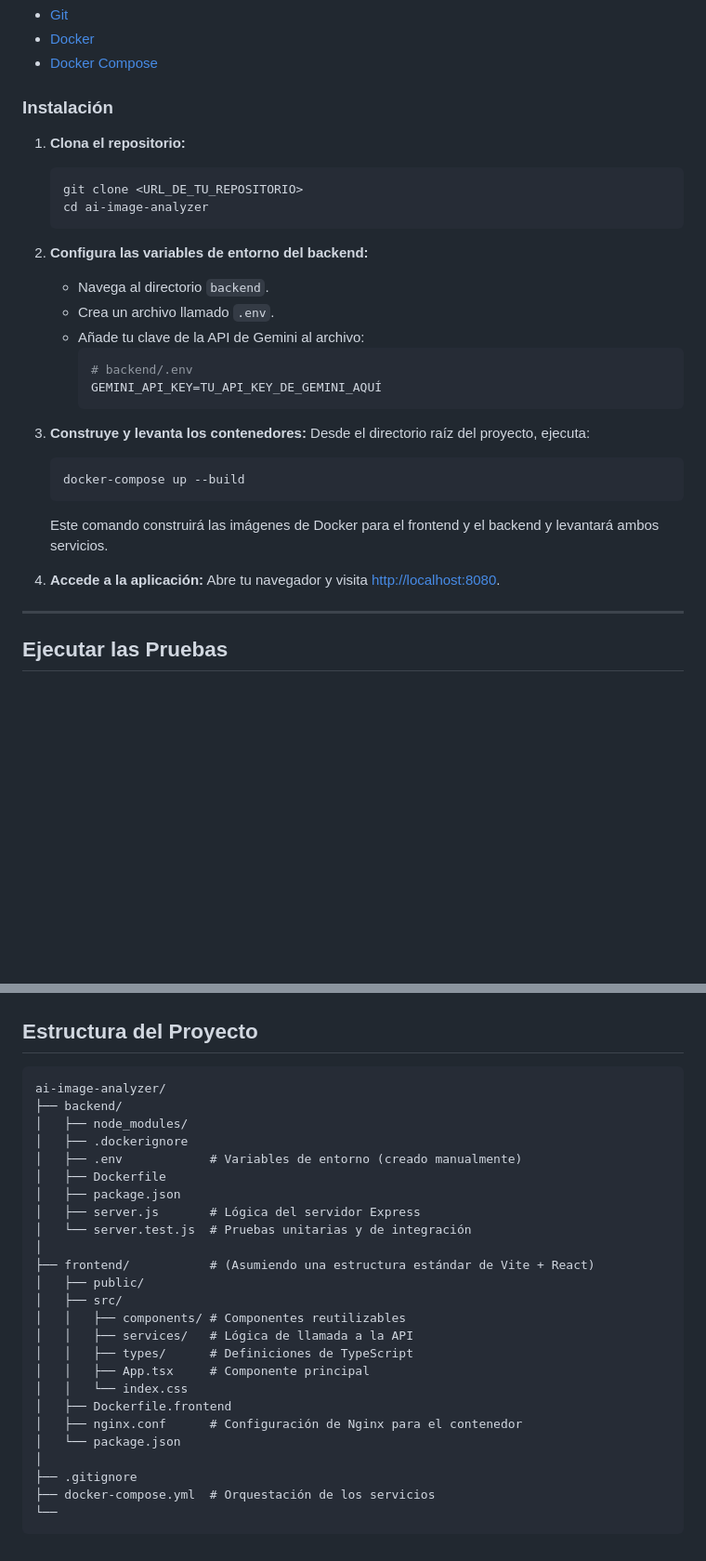
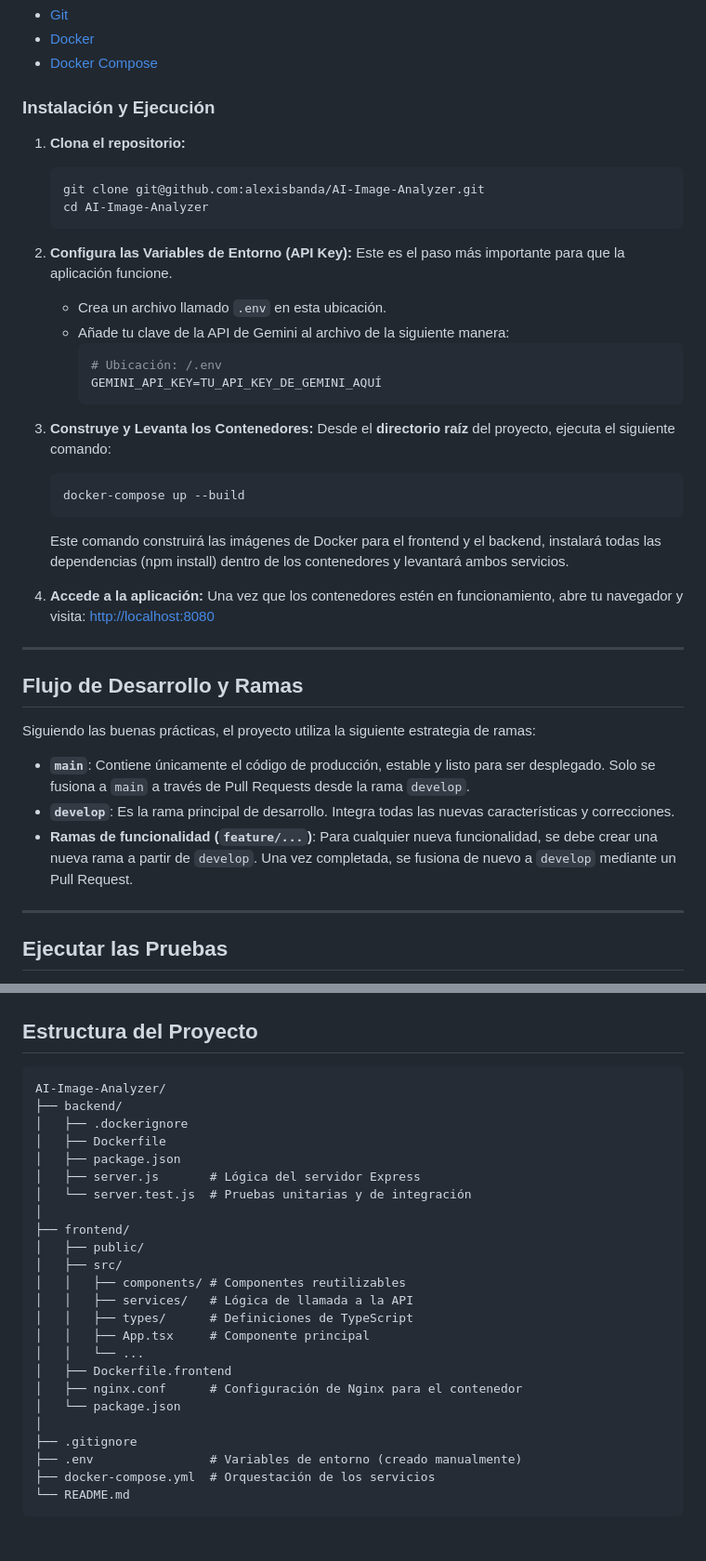
Before and after one commit to alexisbanda/AI-Image-Analyzer, a Markdown page: README.md, 2 parts joined by grey strips. Shown at 93% size. Rendered like a GitHub page; blank space fills up the shorter version.

Commit message:
feat: update README.md

````diff
--- a/README.md
+++ b/README.md
@@ -73,32 +72,42 @@ Asegúrate de tener instaladas las siguientes herramientas:
 - [Docker](https://www.docker.com/products/docker-desktop/)
 - [Docker Compose](https://docs.docker.com/compose/install/)
 
-### Instalación
+### Instalación y Ejecución
 
 1.  **Clona el repositorio:**
     ```bash
-    git clone <URL_DE_TU_REPOSITORIO>
-    cd ai-image-analyzer
+    git clone git@github.com:alexisbanda/AI-Image-Analyzer.git
+    cd AI-Image-Analyzer
     ```
 
-2.  **Configura las variables de entorno del backend:**
-    - Navega al directorio `backend`.
-    - Crea un archivo llamado `.env`.
-    - Añade tu clave de la API de Gemini al archivo:
+2.  **Configura las Variables de Entorno (API Key):**
+    Este es el paso más importante para que la aplicación funcione.
+    - Crea un archivo llamado `.env` en esta ubicación.
+    - Añade tu clave de la API de Gemini al archivo de la siguiente manera:
       ```env
-      # backend/.env
+      # Ubicación: /.env
       GEMINI_API_KEY=TU_API_KEY_DE_GEMINI_AQUÍ
       ```
-
-3.  **Construye y levanta los contenedores:**
-    Desde el directorio raíz del proyecto, ejecuta:
+3.  **Construye y Levanta los Contenedores:**
+    Desde el **directorio raíz** del proyecto, ejecuta el siguiente comando:
     ```bash
     docker-compose up --build
     ```
-    Este comando construirá las imágenes de Docker para el frontend y el backend y levantará ambos servicios.
+    Este comando construirá las imágenes de Docker para el frontend y el backend, instalará todas las dependencias (npm install) dentro de los contenedores y levantará ambos servicios.
 
 4.  **Accede a la aplicación:**
-    Abre tu navegador y visita [http://localhost:8080](http://localhost:8080).
+    Una vez que los contenedores estén en funcionamiento, abre tu navegador y visita:
+    [http://localhost:8080](http://localhost:8080)
+
+---
+
+## Flujo de Desarrollo y Ramas
+
+Siguiendo las buenas prácticas, el proyecto utiliza la siguiente estrategia de ramas:
+
+-   **`main`**: Contiene únicamente el código de producción, estable y listo para ser desplegado. Solo se fusiona a `main` a través de Pull Requests desde la rama `develop`.
+-   **`develop`**: Es la rama principal de desarrollo. Integra todas las nuevas características y correcciones.
+-   **Ramas de funcionalidad (`feature/...`)**: Para cualquier nueva funcionalidad, se debe crear una nueva rama a partir de `develop`. Una vez completada, se fusiona de nuevo a `develop` mediante un Pull Request.
 
 ---
 
@@ -126,29 +135,28 @@ El backend incluye un conjunto de pruebas para verificar la lógica del endpoint
 ## Estructura del Proyecto
 
 ```
-ai-image-analyzer/
+AI-Image-Analyzer/
 ├── backend/
-│   ├── node_modules/
 │   ├── .dockerignore
-│   ├── .env            # Variables de entorno (creado manualmente)
 │   ├── Dockerfile
 │   ├── package.json
 │   ├── server.js       # Lógica del servidor Express
 │   └── server.test.js  # Pruebas unitarias y de integración
 │
-├── frontend/           # (Asumiendo una estructura estándar de Vite + React)
+├── frontend/
 │   ├── public/
 │   ├── src/
 │   │   ├── components/ # Componentes reutilizables
 │   │   ├── services/   # Lógica de llamada a la API
 │   │   ├── types/      # Definiciones de TypeScript
 │   │   ├── App.tsx     # Componente principal
-│   │   └── index.css
+│   │   └── ...
 │   ├── Dockerfile.frontend
 │   ├── nginx.conf      # Configuración de Nginx para el contenedor
 │   └── package.json
 │
 ├── .gitignore
+├── .env                # Variables de entorno (creado manualmente)
 ├── docker-compose.yml  # Orquestación de los servicios
-└──
+└── README.md
 ```
````
Also changed, not shown: other parts of README.md (+8 -9 lines).
